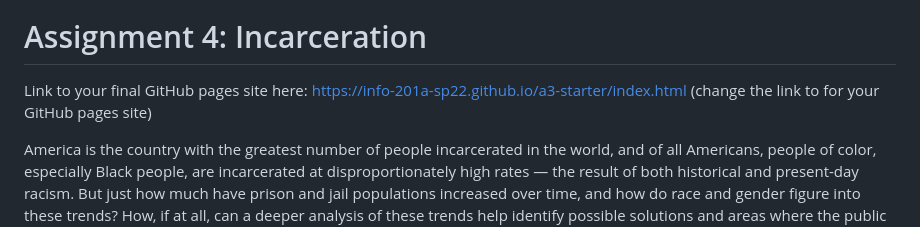
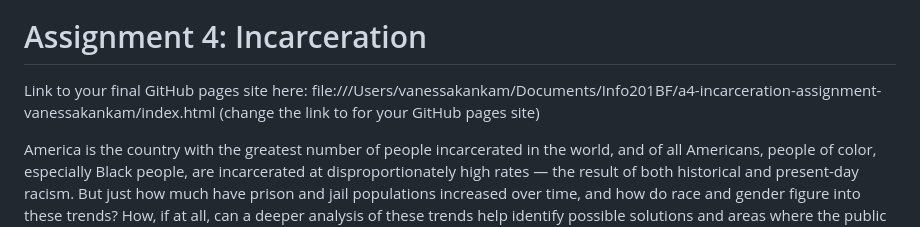
Before and after one commit to info-201b-sp24/a4-incarceration-assignment-vanessakankam, a Markdown page: README.md, the part around the change. Rendered like a GitHub page.

```diff
--- a/README.md
+++ b/README.md
@@ -1,7 +1,7 @@
 [![Review Assignment Due Date](https://classroom.github.com/assets/deadline-readme-button-24ddc0f5d75046c5622901739e7c5dd533143b0c8e959d652212380cedb1ea36.svg)](https://classroom.github.com/a/A21hL4nA)
 # Assignment 4: Incarceration
 
-Link to your final GitHub pages site here: https://info-201a-sp22.github.io/a3-starter/index.html (change the link to for your GitHub pages site)
+Link to your final GitHub pages site here: file:///Users/vanessakankam/Documents/Info201BF/a4-incarceration-assignment-vanessakankam/index.html (change the link to for your GitHub pages site)
 
 America is the country with the greatest number of people incarcerated in the world, and of all Americans, people of color, especially Black people, are incarcerated at disproportionately high rates — the result of both historical and present-day racism. But just how much have prison and jail populations increased over time, and how do race and gender figure into these trends? How, if at all, can a deeper analysis of these trends help identify possible solutions and areas where the public needs to pay more attention?
 
```
